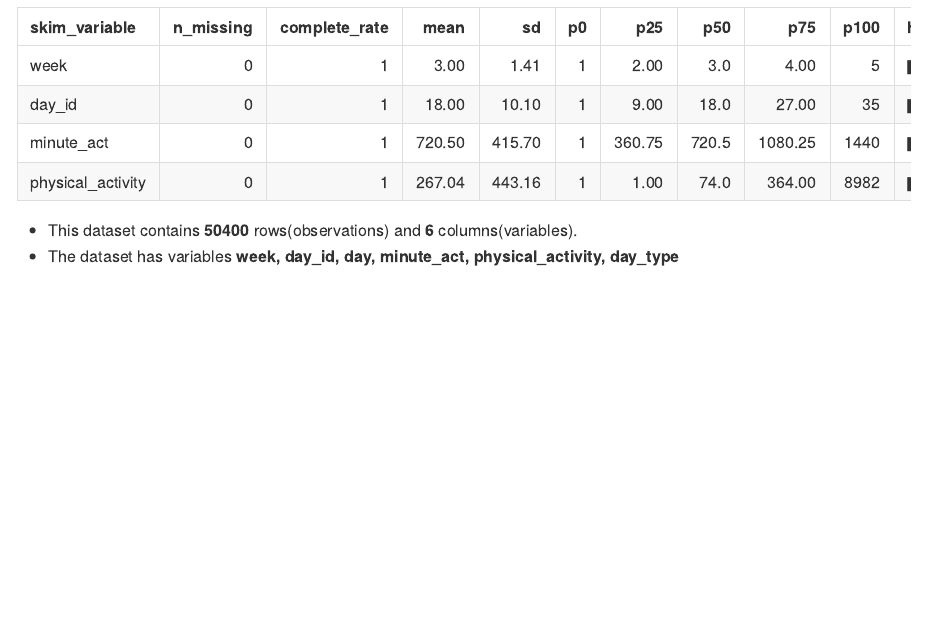
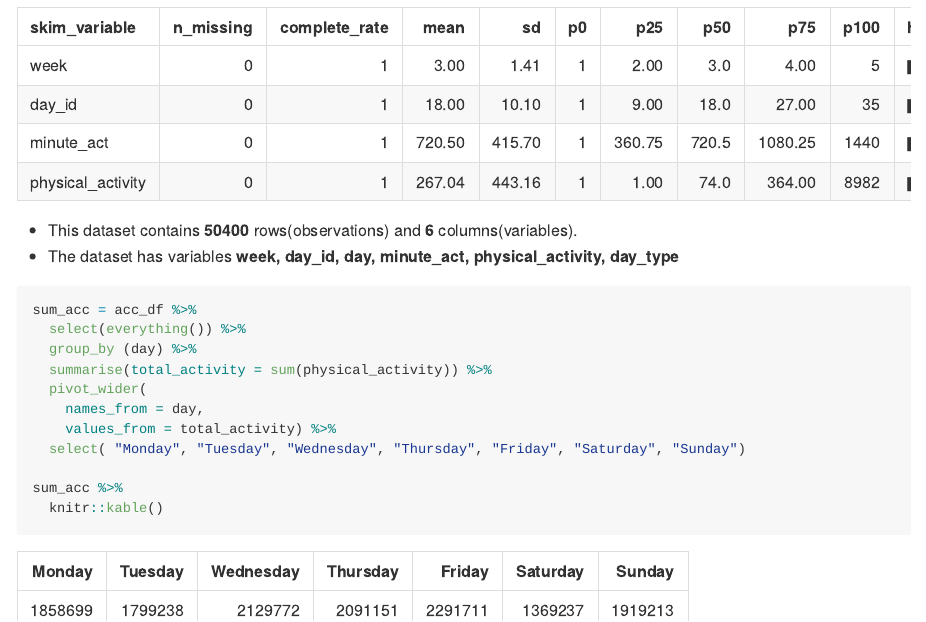
Before and after one commit to rp3022/p8105_hw3_rp3022, an R Markdown document (HW3.Rmd): the page in a window 1100 px wide, from 4250 px down. The pictures show the output file HW3.md that the author committed with the source, drawn offline in the style of GitHub; long lines of code are wrapped.

Commit message:
Solving part b of Problem 2. Created a variable for total activity. Aggregated total activity for each day

````diff
--- a/HW3.Rmd
+++ b/HW3.Rmd
@@ -116,3 +116,19 @@ acc_df = read_csv("data/accel_data.csv") %>%
 
 * This dataset contains **`r nrow(acc_df)`** rows(observations) and **`r ncol(acc_df)`** columns(variables).
 * The dataset has variables **`r colnames(acc_df)`**
+
+
+```{r accelerometer sum, message = FALSE}
+sum_acc = acc_df %>%
+  select(everything()) %>%
+  group_by (day) %>%
+  summarise(total_activity = sum(physical_activity)) %>%
+  pivot_wider(
+    names_from = day,
+    values_from = total_activity) %>%
+  select( "Monday", "Tuesday", "Wednesday", "Thursday", "Friday", "Saturday", "Sunday")
+
+sum_acc %>%
+  knitr::kable()
+
+```
````
Also changed, not shown: HW3.md.
